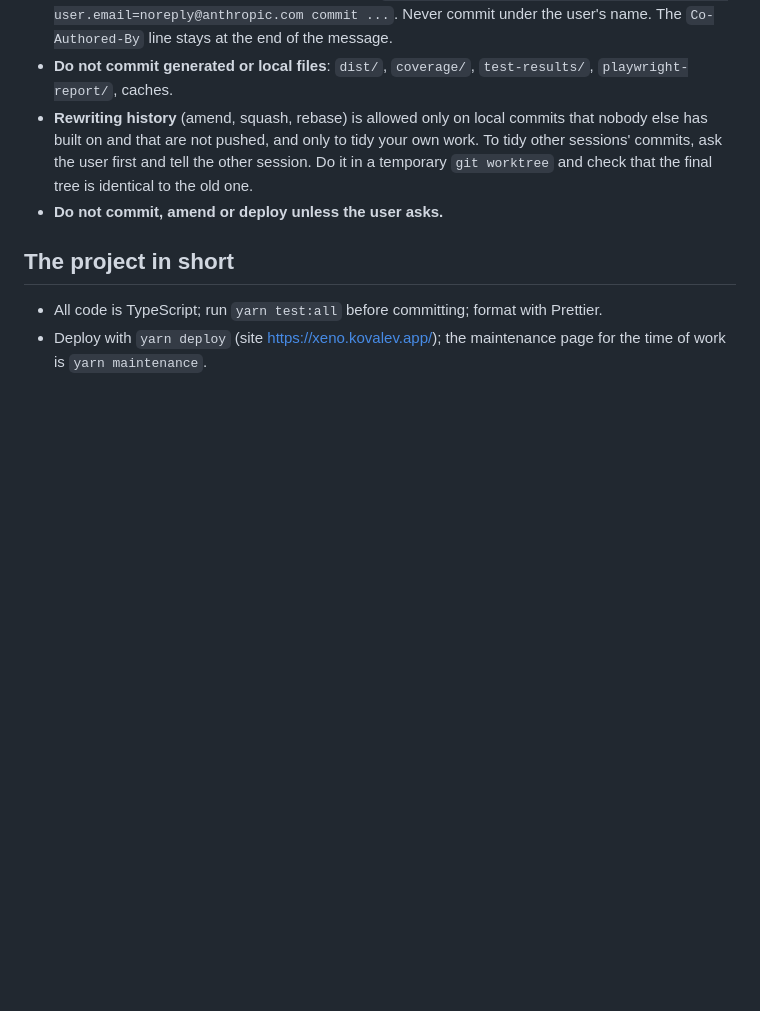
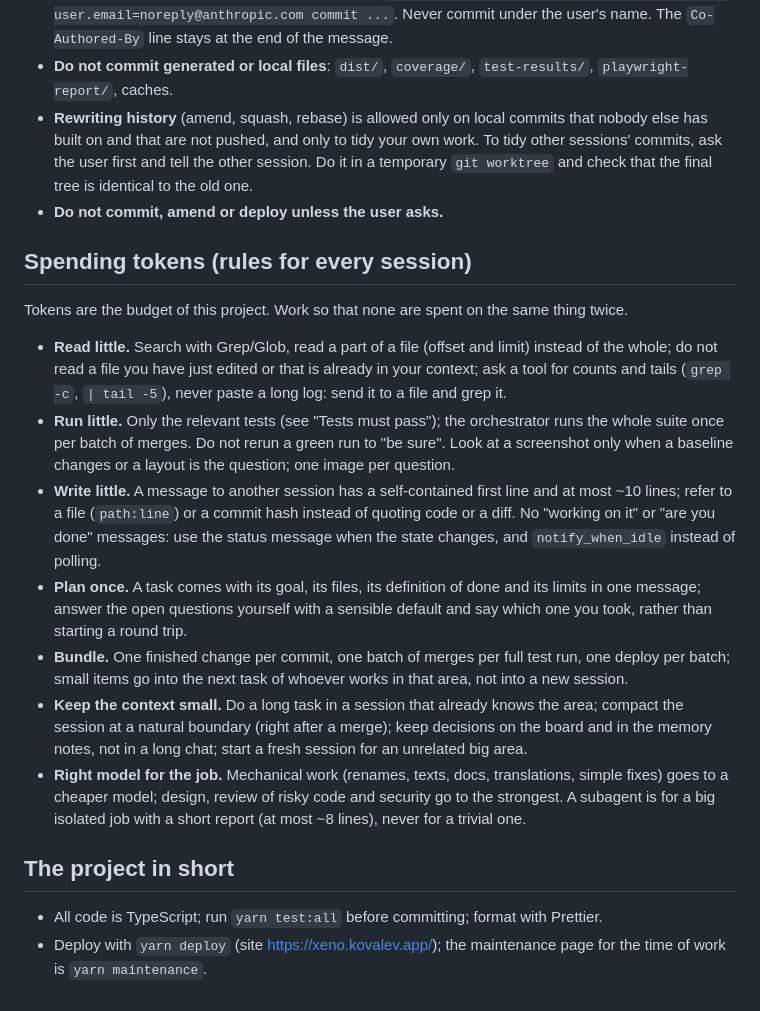
Before and after one commit to kovdmm/xeno, a Markdown page: CLAUDE.md, the part around the change. GitHub-like rendering; blank space fills up the shorter version.

Commit message:
Rules: how every session spends tokens, and the orchestrator's share
Read little, run little, write little, plan once, bundle, keep the context small, use the right model for the job.

Co-Authored-By: Claude Sonnet 5.5 <noreply@anthropic.com>

```diff
--- a/CLAUDE.md
+++ b/CLAUDE.md
@@ -82,6 +82,30 @@ The history is read by people, so keep it short and meaningful.
   other session. Do it in a temporary `git worktree` and check that the final tree is identical to the old one.
 - **Do not commit, amend or deploy unless the user asks.**
 
+## Spending tokens (rules for every session)
+
+Tokens are the budget of this project. Work so that none are spent on the same thing twice.
+
+- **Read little.** Search with Grep/Glob, read a part of a file (offset and limit) instead of the whole; do not read a file
+  you have just edited or that is already in your context; ask a tool for counts and tails (`grep -c`, `| tail -5`), never
+  paste a long log: send it to a file and grep it.
+- **Run little.** Only the relevant tests (see "Tests must pass"); the orchestrator runs the whole suite once per batch of
+  merges. Do not rerun a green run to "be sure". Look at a screenshot only when a baseline changes or a layout is the
+  question; one image per question.
+- **Write little.** A message to another session has a self-contained first line and at most ~10 lines; refer to a file
+  (`path:line`) or a commit hash instead of quoting code or a diff. No "working on it" or "are you done" messages: use the
+  status message when the state changes, and `notify_when_idle` instead of polling.
+- **Plan once.** A task comes with its goal, its files, its definition of done and its limits in one message; answer the
+  open questions yourself with a sensible default and say which one you took, rather than starting a round trip.
+- **Bundle.** One finished change per commit, one batch of merges per full test run, one deploy per batch; small items go
+  into the next task of whoever works in that area, not into a new session.
+- **Keep the context small.** Do a long task in a session that already knows the area; compact the session at a natural
+  boundary (right after a merge); keep decisions on the board and in the memory notes, not in a long chat; start a fresh
+  session for an unrelated big area.
+- **Right model for the job.** Mechanical work (renames, texts, docs, translations, simple fixes) goes to a cheaper
+  model; design, review of risky code and security go to the strongest. A subagent is for a big isolated job with a short
+  report (at most ~8 lines), never for a trivial one.
+
 ## The project in short
 
 - All code is TypeScript; run `yarn test:all` before committing; format with Prettier.
```
Also changed, not shown: 1 other file.
